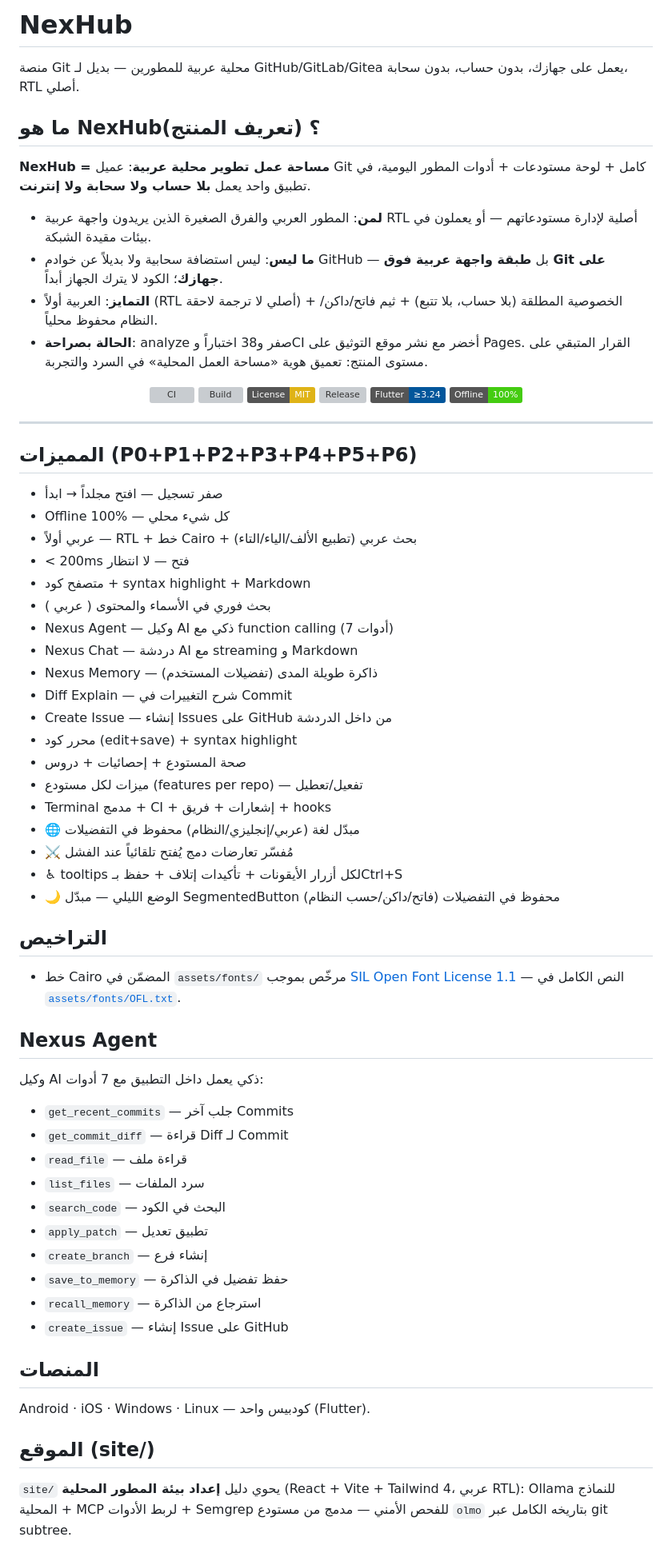
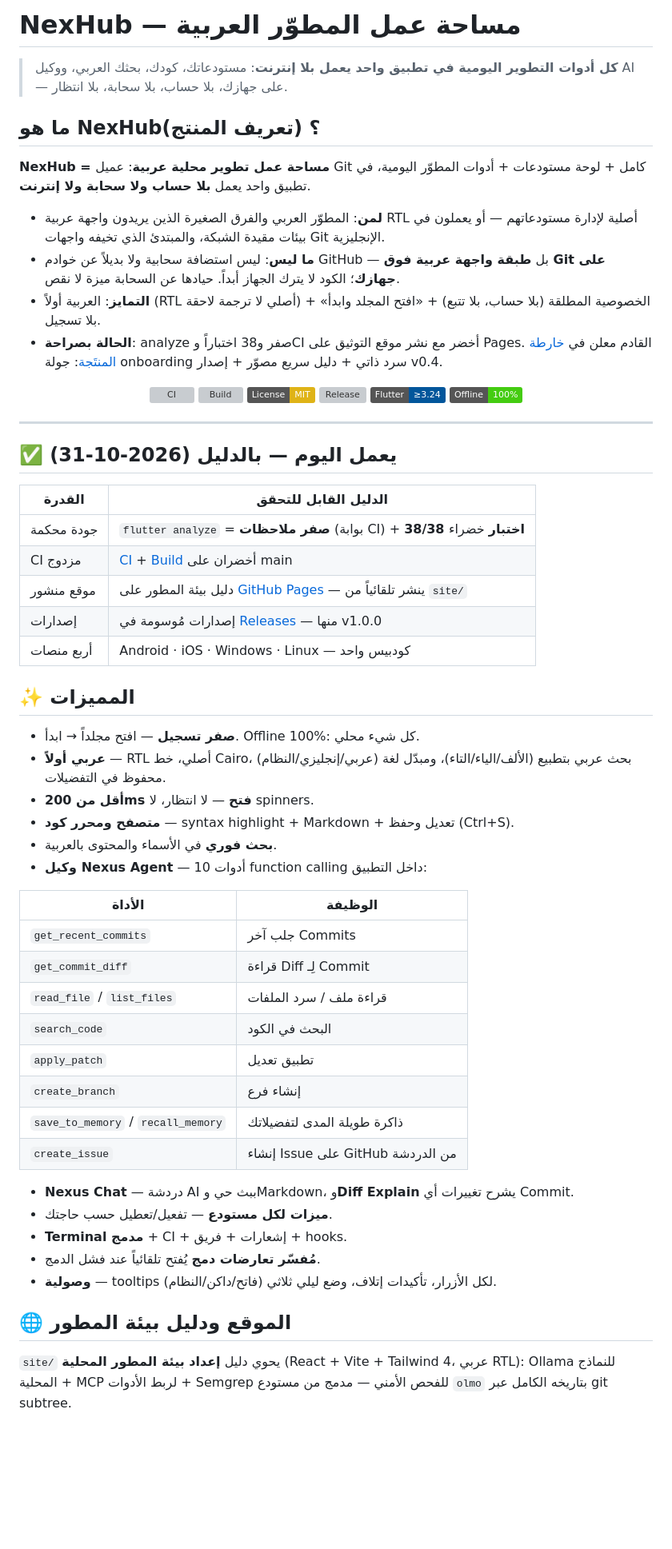
Before and after one commit to tibatechapp-ship-it/nexhub, a Markdown page: README.md, the part around one of its changes. Shown at 80% size. Drawn GitHub-style; badges without logos; blank space fills up the shorter version; grey boxes are pictures that could not be loaded.

Commit message:
docs: README كامل — هوية مساحة عمل مطوّر عربية offline + جدول أدلة + إصلاح عدد أدوات الوكيل (10) + القادم

```diff
--- a/README.md
+++ b/README.md
@@ -3,18 +3,17 @@
 </p>
 
-# NexHub
+# NexHub — مساحة عمل المطوّر العربية
 
-منصة Git محلية عربية للمطورين — بديل لـ GitHub/GitLab/Gitea
-يعمل على جهازك، بدون حساب، بدون سحابة، RTL أصلي.
+> **كل أدوات التطوير اليومية في تطبيق واحد يعمل بلا إنترنت**: مستودعاتك، كودك، بحثك العربي، ووكيل AI — على جهازك، بلا حساب، بلا سحابة، بلا انتظار.
 
 ## ما هو NexHub؟ (تعريف المنتج)
 
-**NexHub = مساحة عمل تطوير محلية عربية**: عميل Git كامل + لوحة مستودعات + أدوات المطور اليومية، في تطبيق واحد يعمل **بلا حساب ولا سحابة ولا إنترنت**.
+**NexHub = مساحة عمل تطوير محلية عربية**: عميل Git كامل + لوحة مستودعات + أدوات المطوّر اليومية، في تطبيق واحد يعمل **بلا حساب ولا سحابة ولا إنترنت**.
 
-- **لمن**: المطور العربي والفرق الصغيرة الذين يريدون واجهة عربية RTL أصلية لإدارة مستودعاتهم — أو يعملون في بيئات مقيدة الشبكة.
-- **ما ليس**: ليس استضافة سحابية ولا بديلاً عن خوادم GitHub — بل **طبقة واجهة عربية فوق Git على جهازك**؛ الكود لا يترك الجهاز أبداً.
-- **التمايز**: العربية أولاً (RTL أصلي لا ترجمة لاحقة) + الخصوصية المطلقة (بلا حساب، بلا تتبع) + ثيم فاتح/داكن/النظام محفوظ محلياً.
-- **الحالة بصراحة**: analyze صفر و38 اختباراً وCI أخضر مع نشر موقع التوثيق على Pages. القرار المتبقي على مستوى المنتج: تعميق هوية «مساحة العمل المحلية» في السرد والتجربة.
+- **لمن**: المطوّر العربي والفرق الصغيرة الذين يريدون واجهة عربية RTL أصلية لإدارة مستودعاتهم — أو يعملون في بيئات مقيدة الشبكة، والمبتدئ الذي تخيفه واجهات Git الإنجليزية.
+- **ما ليس**: ليس استضافة سحابية ولا بديلاً عن خوادم GitHub — بل **طبقة واجهة عربية فوق Git على جهازك**؛ الكود لا يترك الجهاز أبداً. حيادها عن السحابة ميزة لا نقص.
+- **التمايز**: العربية أولاً (RTL أصلي لا ترجمة لاحقة) + الخصوصية المطلقة (بلا حساب، بلا تتبع) + «افتح المجلد وابدأ» بلا تسجيل.
+- **الحالة بصراحة**: analyze صفر و38 اختباراً وCI أخضر مع نشر موقع التوثيق على Pages. القادم معلن في [خارطة المنتَجة](https://github.com/tibatechapp-ship-it/vixona-github-profile/blob/main/docs/productization-plan.md): جولة onboarding سرد ذاتي + دليل سريع مصوّر + إصدار v0.4.
 
 <p align="center">
   <a href="https://github.com/tibatechapp-ship-it/nexhub/actions/workflows/ci.yml"><img src="https://github.com/tibatechapp-ship-it/nexhub/actions/workflows/ci.yml/badge.svg" alt="CI"></a>
@@ -27,53 +26,43 @@
 
 ---
 
-## المميزات (P0+P1+P2+P3+P4+P5+P6)
+## ✅ يعمل اليوم — بالدليل (2026-10-31)
 
-- صفر تسجيل — افتح مجلداً → ابدأ
-- Offline 100% — كل شيء محلي
-- عربي أولاً — RTL + خط Cairo + بحث عربي (تطبيع الألف/الياء/التاء)
-- < 200ms فتح — لا انتظار
-- متصفح كود + syntax highlight + Markdown
-- بحث فوري في الأسماء والمحتوى ( عربي )
-- Nexus Agent — وكيل AI ذكي مع function calling (7 أدوات)
-- Nexus Chat — دردشة AI مع streaming و Markdown
-- Nexus Memory — ذاكرة طويلة المدى (تفضيلات المستخدم)
-- Diff Explain — شرح التغييرات في Commit
-- Create Issue — إنشاء Issues على GitHub من داخل الدردشة
-- محرر كود (edit+save) + syntax highlight
-- صحة المستودع + إحصائيات + دروس
-- ميزات لكل مستودع (features per repo) — تفعيل/تعطيل
-- Terminal مدمج + CI + إشعارات + فريق + hooks
-- 🌐 مبدّل لغة (عربي/إنجليزي/النظام) محفوظ في التفضيلات
-- ⚔️ مُفسّر تعارضات دمج يُفتح تلقائياً عند الفشل
-- ♿ tooltips لكل أزرار الأيقونات + تأكيدات إتلاف + حفظ بـCtrl+S
-- 🌙 الوضع الليلي — مبدّل SegmentedButton (فاتح/داكن/حسب النظام) محفوظ في التفضيلات
+| القدرة | الدليل القابل للتحقق |
+|---|---|
+| جودة محكمة | `flutter analyze` = **صفر ملاحظات** (بوابة CI) + **38/38 اختبار** خضراء |
+| CI مزدوج | [CI](https://github.com/tibatechapp-ship-it/nexhub/actions/workflows/ci.yml) + [Build](https://github.com/tibatechapp-ship-it/nexhub/actions/workflows/build.yml) أخضران على main |
+| موقع منشور | دليل بيئة المطور على [GitHub Pages](https://tibatechapp-ship-it.github.io/nexhub/) — ينشر تلقائياً من `site/` |
+| إصدارات | إصدارات مُوسومة في [Releases](https://github.com/tibatechapp-ship-it/nexhub/releases) — منها v1.0.0 |
+| أربع منصات | Android · iOS · Windows · Linux — كودبيس واحد |
 
-## التراخيص
+## ✨ المميزات
 
-- خط Cairo المضمّن في `assets/fonts/` مرخّص بموجب
-  [SIL Open Font License 1.1](https://openfontlicense.org) — النص الكامل في
-  [`assets/fonts/OFL.txt`](assets/fonts/OFL.txt).
+- **صفر تسجيل** — افتح مجلداً → ابدأ. Offline 100%: كل شيء محلي.
+- **عربي أولاً** — RTL أصلي، خط Cairo، بحث عربي بتطبيع (الألف/الياء/التاء)، ومبدّل لغة (عربي/إنجليزي/النظام) محفوظ في التفضيلات.
+- **أقل من 200ms فتح** — لا انتظار، لا spinners.
+- **متصفح ومحرر كود** — syntax highlight + Markdown + تعديل وحفظ (Ctrl+S).
+- **بحث فوري** في الأسماء والمحتوى بالعربية.
+- **وكيل Nexus Agent** — 10 أدوات function calling داخل التطبيق:
 
-## Nexus Agent
+| الأداة | الوظيفة |
+|---|---|
+| `get_recent_commits` | جلب آخر Commits |
+| `get_commit_diff` | قراءة Diff لِـ Commit |
+| `read_file` / `list_files` | قراءة ملف / سرد الملفات |
+| `search_code` | البحث في الكود |
+| `apply_patch` | تطبيق تعديل |
+| `create_branch` | إنشاء فرع |
+| `save_to_memory` / `recall_memory` | ذاكرة طويلة المدى لتفضيلاتك |
+| `create_issue` | إنشاء Issue على GitHub من الدردشة |
 
-وكيل AI ذكي يعمل داخل التطبيق مع 7 أدوات:
-- `get_recent_commits` — جلب آخر Commits
-- `get_commit_diff` — قراءة Diff لـ Commit
-- `read_file` — قراءة ملف
-- `list_files` — سرد الملفات
-- `search_code` — البحث في الكود
-- `apply_patch` — تطبيق تعديل
-- `create_branch` — إنشاء فرع
-- `save_to_memory` — حفظ تفضيل في الذاكرة
-- `recall_memory` — استرجاع من الذاكرة
-- `create_issue` — إنشاء Issue على GitHub
+- **Nexus Chat** — دردشة AI ببث حي وMarkdown، و**Diff Explain** يشرح تغييرات أي Commit.
+- **ميزات لكل مستودع** — تفعيل/تعطيل حسب حاجتك.
+- **Terminal مدمج** + CI + إشعارات + فريق + hooks.
+- **مُفسّر تعارضات دمج** يُفتح تلقائياً عند فشل الدمج.
+- **وصولية** — tooltips لكل الأزرار، تأكيدات إتلاف، وضع ليلي ثلاثي (فاتح/داكن/النظام).
 
-## المنصات
-
-Android · iOS · Windows · Linux — كودبيس واحد (Flutter).
-
-## الموقع (site/)
+## 🌐 الموقع ودليل بيئة المطور
 
 `site/` يحوي دليل **إعداد بيئة المطور المحلية** (React + Vite + Tailwind 4، عربي RTL):
 Ollama للنماذج المحلية + MCP لربط الأدوات + Semgrep للفحص الأمني — مدمج من مستودع
```
Also changed, not shown: other parts of README.md (+22 -26 lines).
